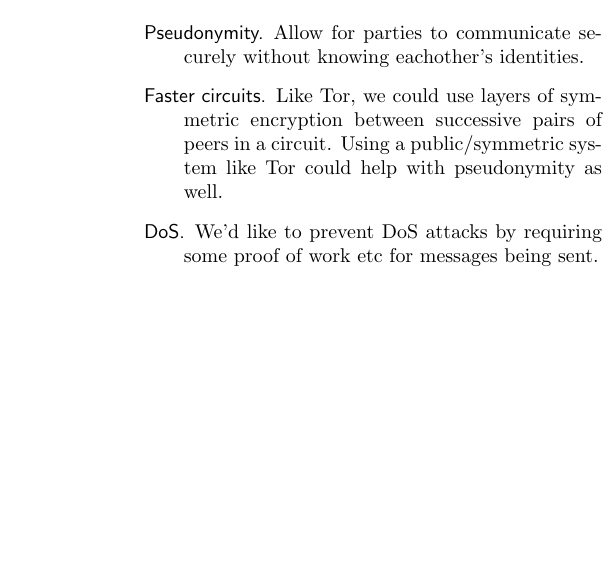
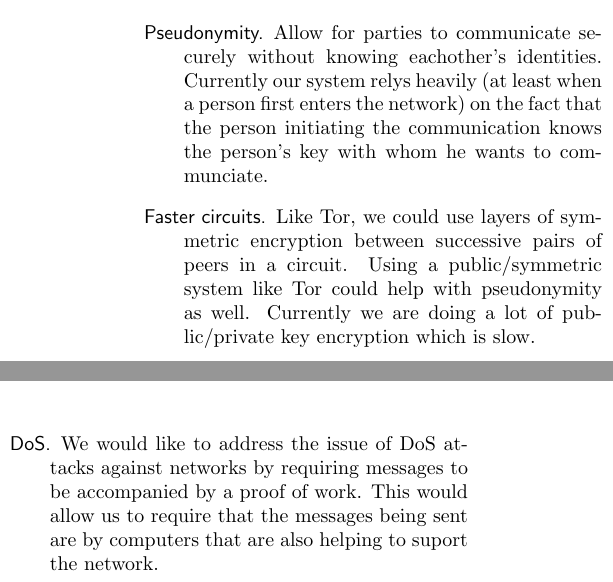
Before and after one commit to mmcdermo/blowship, a LaTeX document (paper.tex): part of one column of page 5 of 5 before the commit and two parts of the columns of page 5 of 6 after it, the two joined at a grey line, cut so that both start at the same text, the shorter picture padded with empty space. Compiled offline with pdfLaTeX.

Commit message:
fiddled with better future stuff

```diff
--- a/paper.tex
+++ b/paper.tex
@@ -183,9 +183,11 @@ Second, Alice and Bob both start talking to Charlie around the same time. If Cha
 
 \section{Future Work}
 \begin{description}
-  \item[Pseudonymity.] Allow for parties to communicate securely without knowing eachother's identities.
-  \item[Faster circuits.] Like Tor, we could use layers of symmetric encryption between successive pairs of peers in a circuit. Using a public/symmetric system like Tor could help with pseudonymity as well.
-  \item[DoS.] We'd like to prevent DoS attacks by requiring some proof of work etc for messages being sent.
+  \item[Pseudonymity.] Allow for parties to communicate securely without knowing eachother's identities. Currently our system relys heavily (at least when a person first enters the network) on the fact that the person initiating the communication knows the person's key with whom he wants to communciate.
+
+  \item[Faster circuits.] Like Tor, we could use layers of symmetric encryption between successive pairs of peers in a circuit. Using a public/symmetric system like Tor could help with pseudonymity as well. Currently we are doing a lot of public/private key encryption which is slow.
+
+  \item[DoS.] We would like to address the issue of DoS attacks against networks by requiring messages to be accompanied by a proof of work. This would allow us to require that the messages being sent are by computers that are also helping to suport the network.
 \end{description}
 
 \newpage
```
